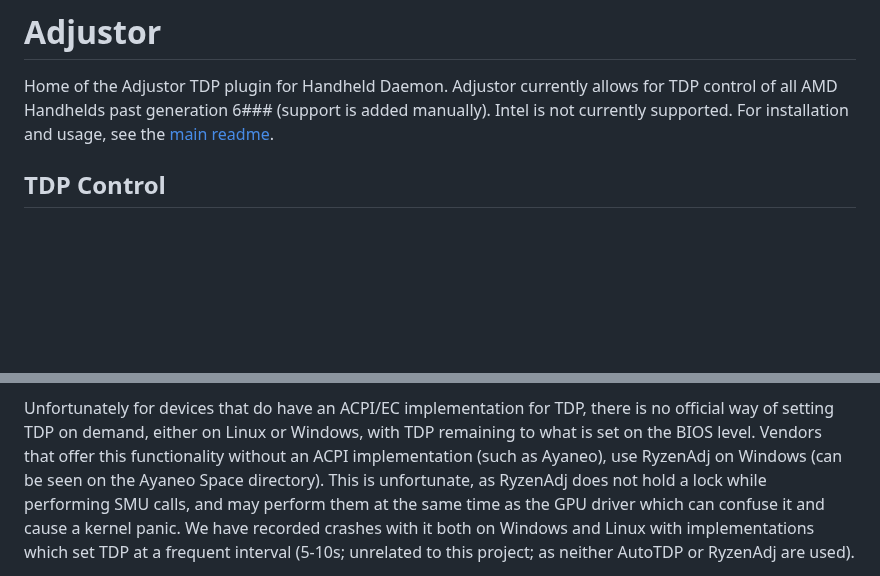
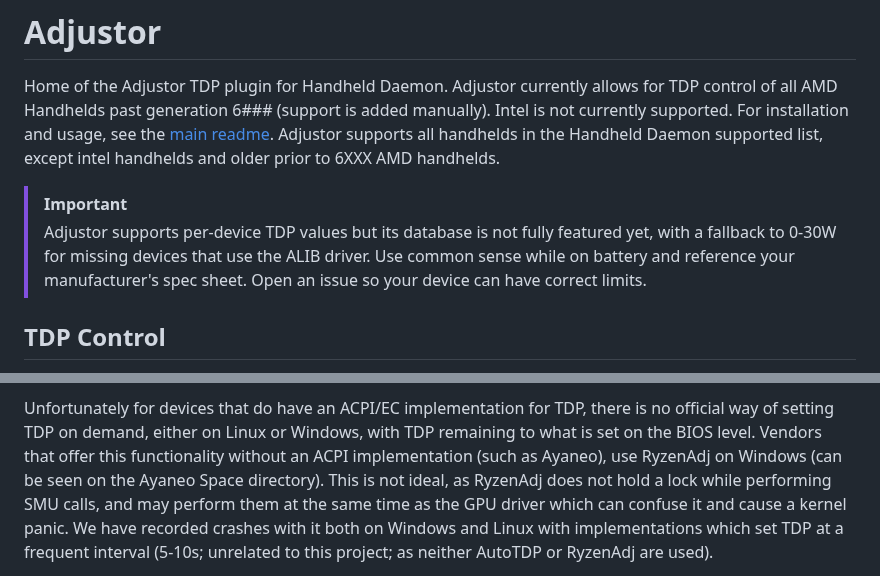
Before and after one commit to hhd-dev/hhd, a Markdown page: readme.md, 2 parts joined by grey strips. GitHub-like rendering; blank space fills up the shorter version.

```diff
--- a/readme.md
+++ b/readme.md
@@ -4,6 +4,15 @@ Adjustor currently allows for TDP control of all AMD Handhelds past generation
 6### (support is added manually).
 Intel is not currently supported.
 For installation and usage, see the [main readme](https://github.com/hhd-dev/hhd).
+Adjustor supports all handhelds in the Handheld Daemon supported list,
+except intel handhelds and older prior to 6XXX AMD handhelds.
+
+> [!IMPORTANT]
+> Adjustor supports per-device TDP values but its database is not fully featured
+> yet, with a fallback to 0-30W for missing devices
+> that use the ALIB driver. Use common sense while on battery and reference
+> your manufacturer's spec sheet. Open an issue so your device can have correct
+> limits.
 
 ## TDP Control
 For the ROG Ally, Ally X and Legion Go that have an ACPI/EC implementation for
@@ -87,7 +96,7 @@ is no official way of setting TDP on demand, either on Linux or Windows, with
 TDP remaining to what is set on the BIOS level.
 Vendors that offer this functionality without an ACPI implementation
 (such as Ayaneo), use RyzenAdj on Windows (can be seen on the Ayaneo Space directory).
-This is unfortunate, as RyzenAdj does not hold a lock while performing
+This is not ideal, as RyzenAdj does not hold a lock while performing
 SMU calls, and may perform them at the same time as the GPU driver which can
 confuse it and cause a kernel panic.
 We have recorded crashes with it both on Windows and Linux with implementations
```
